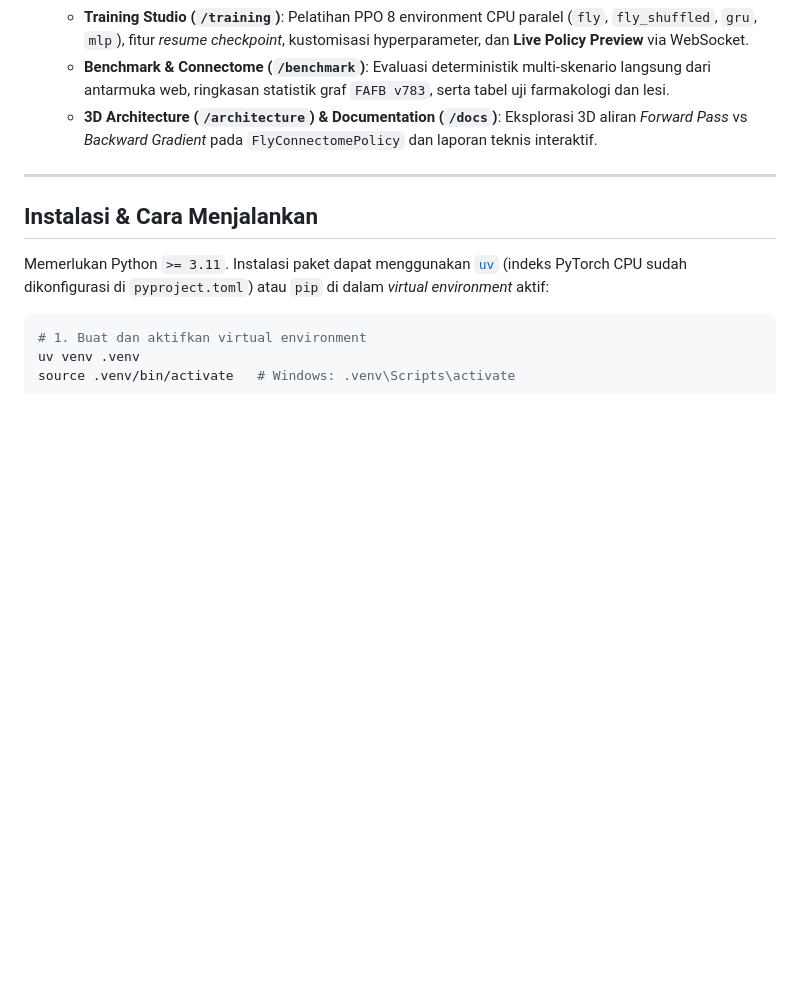
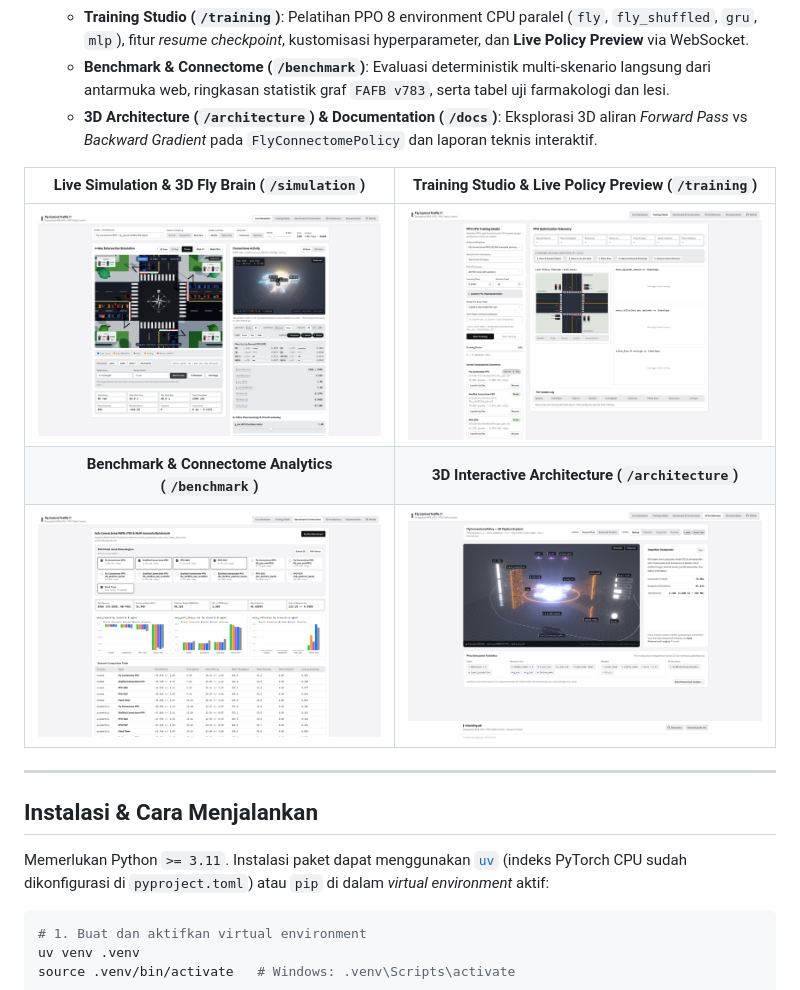
Before and after one commit to Fahmialfayadh/fly-connectome-traffic-rl, a Markdown page: README.md, the part around the change. Rendered like a GitHub page; pictures changed too: artifacts/demo/3d Architecture.png (added), artifacts/demo/Benchmark_page.png (added), artifacts/demo/main_page.png (added); blank space fills up the shorter version.

Commit message:
docs: add demo screenshots to README and improve footer layout

```diff
--- a/README.md
+++ b/README.md
@@ -17,6 +17,12 @@ Repositori ini menyertakan sub-konektom hasil ekstraksi (`artifacts/fly_subconne
   - **Training Studio (`/training`)**: Pelatihan PPO 8 environment CPU paralel (`fly`, `fly_shuffled`, `gru`, `mlp`), fitur *resume checkpoint*, kustomisasi hyperparameter, dan **Live Policy Preview** via WebSocket.
   - **Benchmark & Connectome (`/benchmark`)**: Evaluasi deterministik multi-skenario langsung dari antarmuka web, ringkasan statistik graf `FAFB v783`, serta tabel uji farmakologi dan lesi.
   - **3D Architecture (`/architecture`) & Documentation (`/docs`)**: Eksplorasi 3D aliran *Forward Pass* vs *Backward Gradient* pada `FlyConnectomePolicy` dan laporan teknis interaktif.
+
+| Live Simulation & 3D Fly Brain (`/simulation`) | Training Studio & Live Policy Preview (`/training`) |
+|:---:|:---:|
+| ![Live Simulation & 3D Brain](artifacts/demo/main_page.png) | ![Training Studio](artifacts/demo/train_page.png) |
+| **Benchmark & Connectome Analytics (`/benchmark`)** | **3D Interactive Architecture (`/architecture`)** |
+| ![Benchmark & Connectome](artifacts/demo/Benchmark_page.png) | ![3D Architecture](artifacts/demo/3d%20Architecture.png) |
 
 ---
 
```
Also changed, not shown: docs/src/agents.md (+1 -1 lines), 3 other files.
